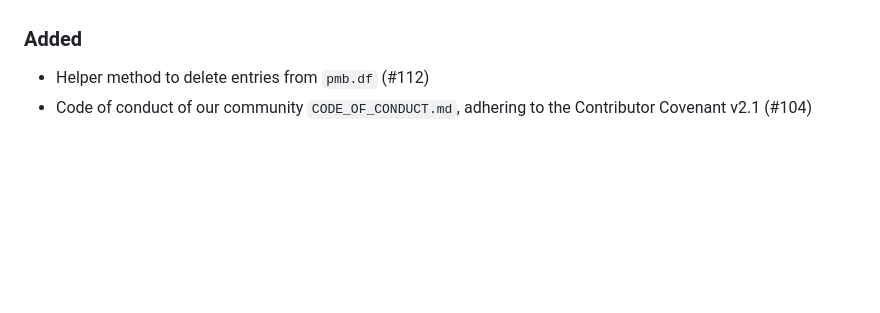
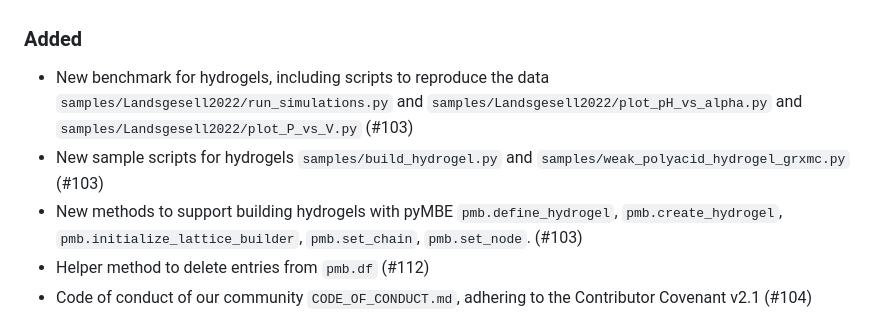
Before and after one commit to pyMBE-dev/pyMBE, a Markdown page: CHANGELOG.md, the part around the change. GitHub-like rendering; blank space fills up the shorter version.

Commit message:
update changelog

```diff
--- a/CHANGELOG.md
+++ b/CHANGELOG.md
@@ -18,6 +18,9 @@ and this project adheres to [Semantic Versioning](https://semver.org/spec/v2.0.0
 - Switched to CTest for testing, allowing to run the tests on paralel (#87)
 
 ### Added
+- New benchmark for hydrogels, including scripts to reproduce the data `samples/Landsgesell2022/run_simulations.py` and `samples/Landsgesell2022/plot_pH_vs_alpha.py` and `samples/Landsgesell2022/plot_P_vs_V.py` (#103)
+- New sample scripts for hydrogels `samples/build_hydrogel.py` and  `samples/weak_polyacid_hydrogel_grxmc.py` (#103)
+- New methods to support building hydrogels with pyMBE `pmb.define_hydrogel`, `pmb.create_hydrogel`, `pmb.initialize_lattice_builder`, `pmb.set_chain`, `pmb.set_node`. (#103)
 - Helper method to delete entries from `pmb.df` (#112)
 - Code of conduct of our community `CODE_OF_CONDUCT.md`, adhering to the Contributor Covenant v2.1 (#104)
 - New optional argument `backbone_vector` enabling to build molecules along an input vector using `pmb.create_molecule` and `pmb.create_pmb_object` (#99)
```
